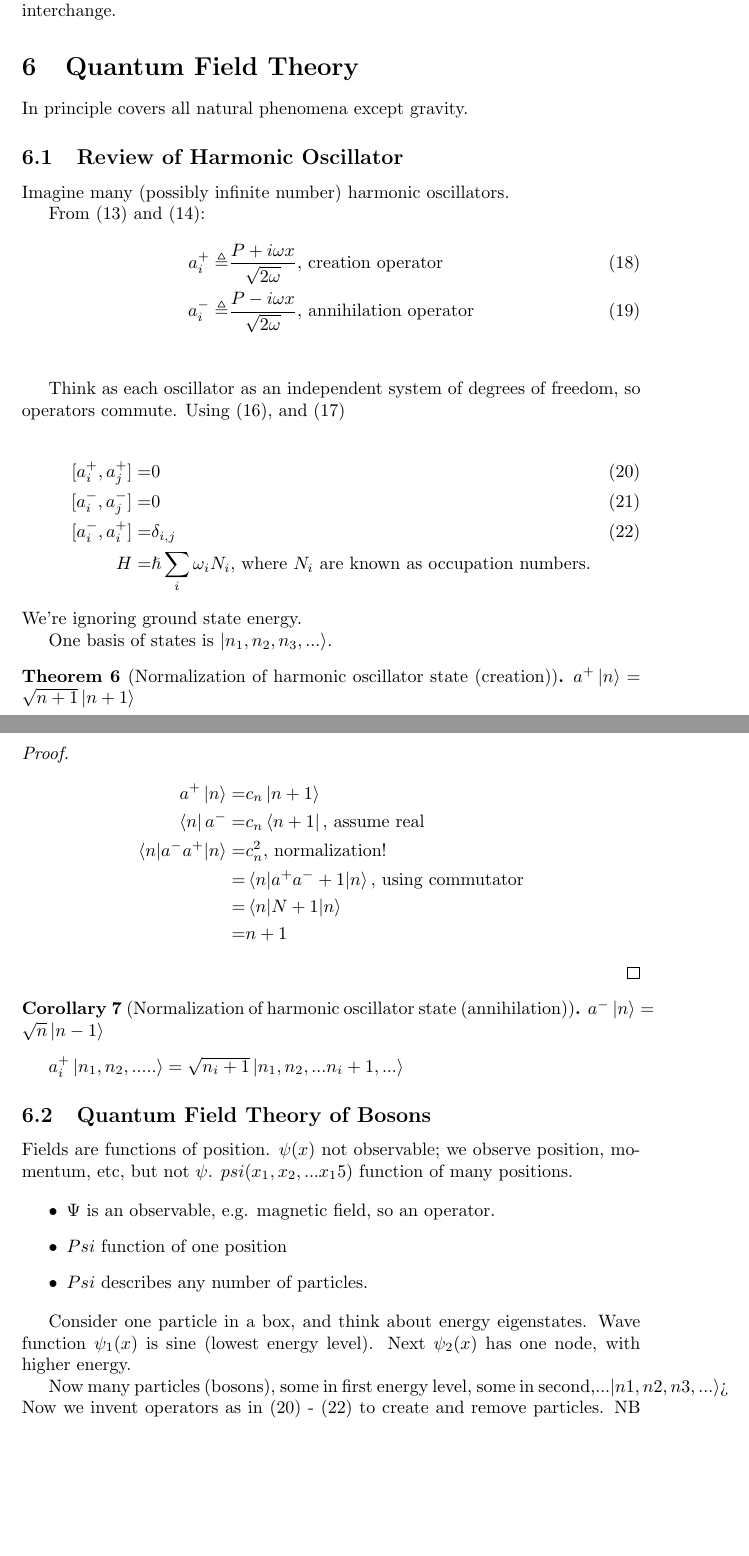
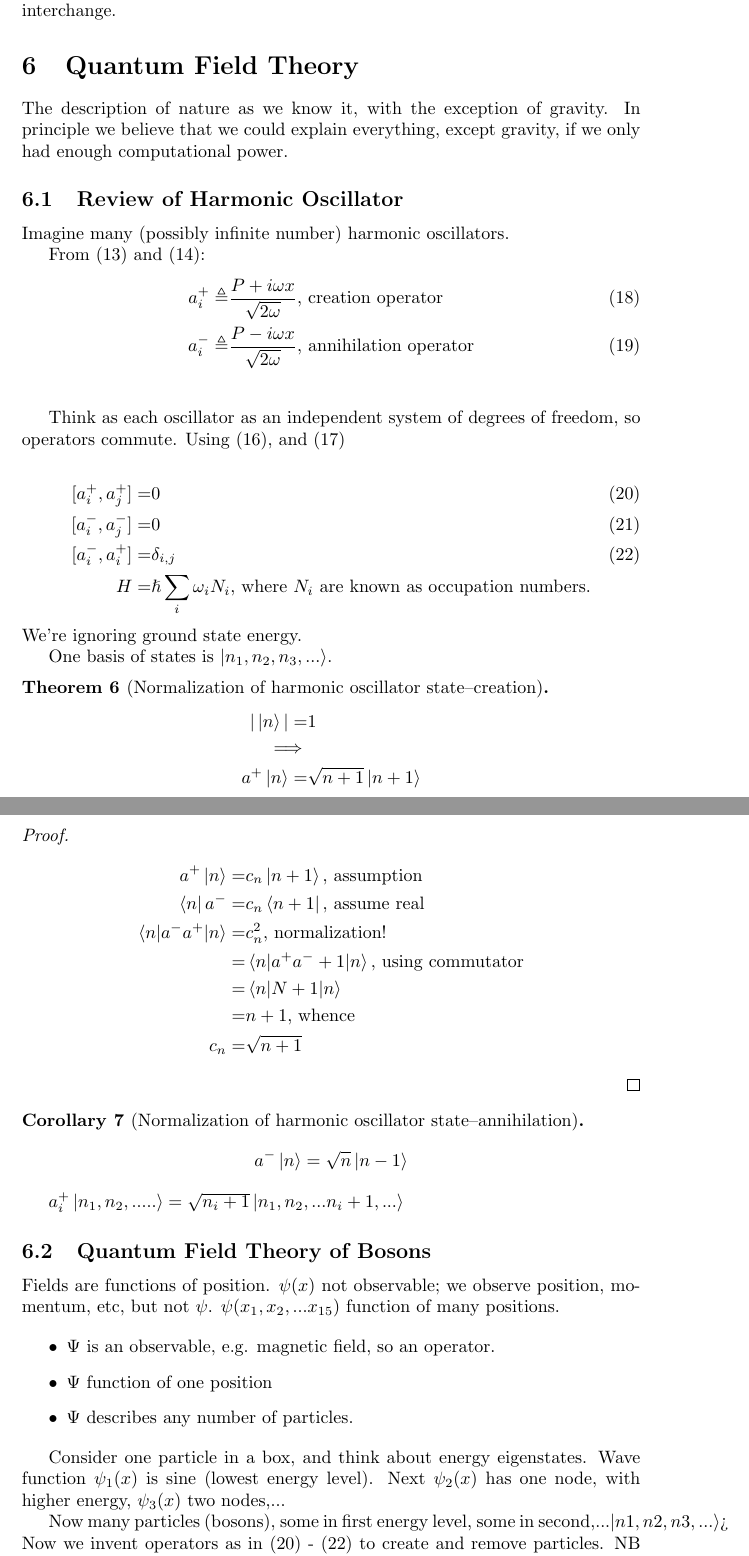
Before and after one commit to weka511/complexity, a LaTeX paper (tm/aqm.tex): two parts of pages 12 and 13 of 17, joined at a grey line, cut so that both start at the same text, the shorter picture padded with empty space. Compiled offline with pdfLaTeX.

Commit message:
Reviewed through to end of lecture 6

```diff
--- a/tm/aqm.tex
+++ b/tm/aqm.tex
@@ -418,7 +418,7 @@ David Finkelstein. Belt, Deep topological connection between rotation and interc
 
 \section{Quantum Field Theory}
 
-In principle covers all natural phenomena except gravity.
+The description of nature as we know it, with the exception of gravity. In principle we believe that we could explain everything, except gravity, if we only had enough computational power.
 
 \subsection{Review of Harmonic Oscillator}
 Imagine many (possibly infinite number) harmonic oscillators.
@@ -441,23 +441,30 @@ We're ignoring ground state energy.
 
 One basis of states is $\ket{n_1,n_2,n_3,...}$.
 
-\begin{thm}[Normalization of harmonic oscillator state (creation)]\label{thm:norm:harmonic}
-	$a^+\ket{n}=\sqrt{n+1}\ket{n+1}$
+\begin{thm}[Normalization of harmonic oscillator state--creation]\label{thm:norm:harmonic}
+	\begin{align*}
+	|\ket{n}|=&1\\
+	\implies&\\
+	a^+\ket{n}=&\sqrt{n+1}\ket{n+1}
+	\end{align*}
 \end{thm}
 
 \begin{proof}
 	\begin{align*}
-	a^+\ket{n}=&c_n\ket{n+1}\\
+	a^+\ket{n}=&c_n\ket{n+1} \text{, assumption}\\
 	\bra{n}a^-=&c_n\bra{n+1}\text{, assume real}\\
 	\braket{n|a^-a^+|n}=&c_n^2\text{, normalization!}\\
 	=& \braket{n|a^+a^-+1|n}\text{, using commutator}\\
 	=& \braket{n|N+1|n}\\
-	=&n+1
+	=&n+1 \text{, whence}\\
+	c_n=&\sqrt{n+1}
 	\end{align*}
 \end{proof}
 
-\begin{cor}[Normalization of harmonic oscillator state (annihilation)]
-	$a^-\ket{n}=\sqrt{n}\ket{n-1}$
+\begin{cor}[Normalization of harmonic oscillator state--annihilation]
+	\begin{align*}
+	a^-\ket{n}=\sqrt{n}\ket{n-1}
+	\end{align*}
 \end{cor}
 
 
@@ -465,16 +472,16 @@ $a_i^+\ket{n_1,n_2,.....}=\sqrt{n_i+1}\ket{n_1,n_2,...n_i+1,...}$
 
 \subsection{Quantum Field Theory of Bosons}
 
-Fields are functions of position. $\psi(x)$ not observable; we observe position, momentum, etc, but not $\psi$. $psi(x_1,x_2,...x_15)$ function of many positions.
+Fields are functions of position. $\psi(x)$ not observable; we observe position, momentum, etc, but not $\psi$. $\psi(x_1,x_2,...x_{15})$ function of many positions.
 
 \begin{itemize}
 	\item $\Psi$ is an observable, e.g. magnetic field, so an operator.
-	\item $Psi$ function of one position
-	\item $Psi$ describes any number of particles.
+	\item $\Psi$ function of one position
+	\item $\Psi$ describes any number of particles.
 \end{itemize}
 
 
-Consider one particle in a box, and think about energy eigenstates. Wave function $\psi_1(x)$ is sine (lowest energy level). Next $\psi_2(x)$ has one node, with higher energy.
+Consider one particle in a box, and think about energy eigenstates. Wave function $\psi_1(x)$ is sine (lowest energy level). Next $\psi_2(x)$ has one node, with higher energy, $\psi_3(x)$ two nodes,...
 
 Now many particles (bosons), some in first energy level, some in second,...$\ket{n1,n2,n3,...}$> Now we invent operators as in (\ref{eq:a:comm_i_plus}) - (\ref{eq:a:comm_i}) to create and remove particles. NB $\set{1,2,3,...}$ are states $\set{n_i}$ occupation numbers.
 
```
Also changed, not shown: tm/aqm.tex (10 more changed lines).
